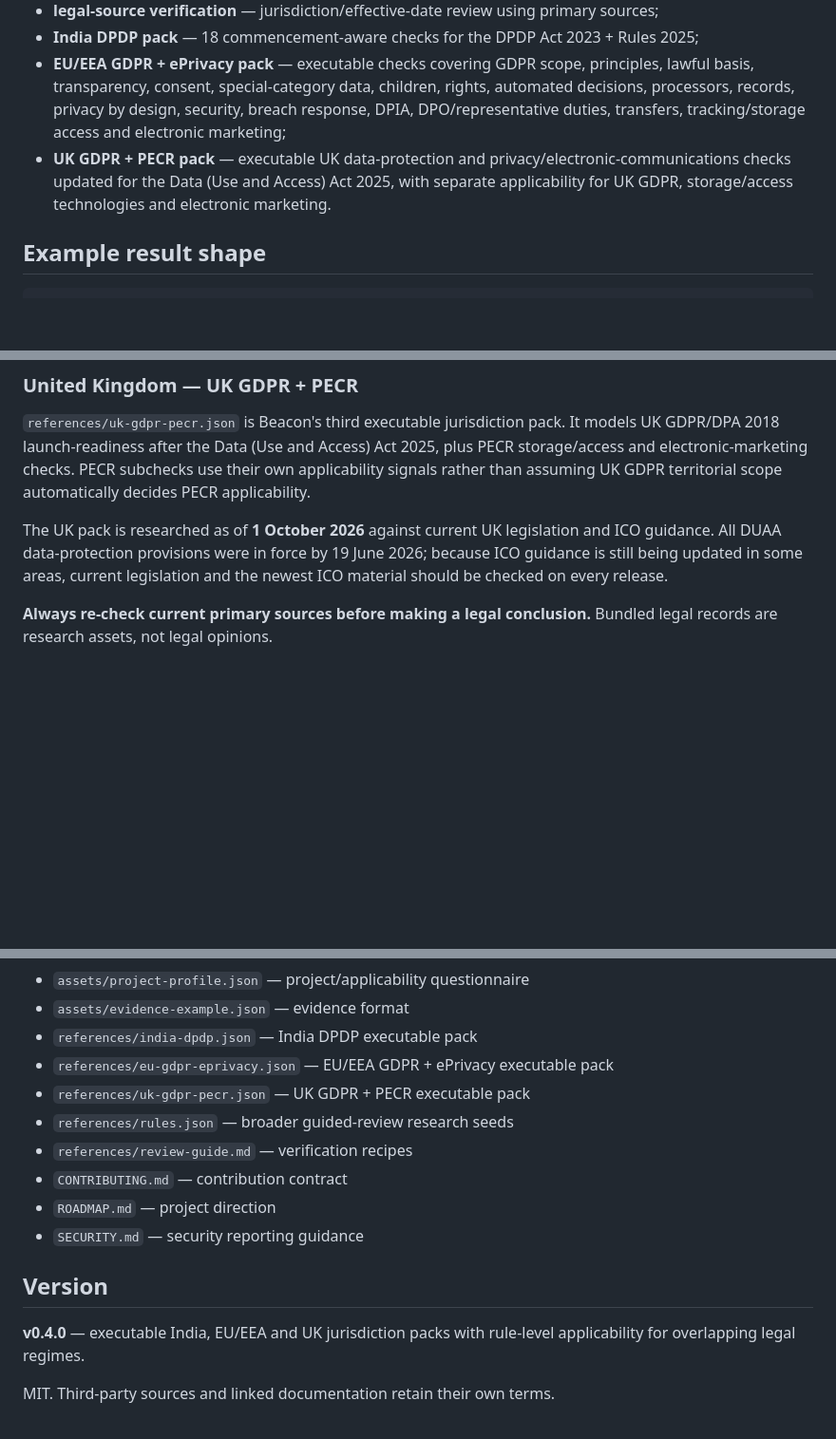
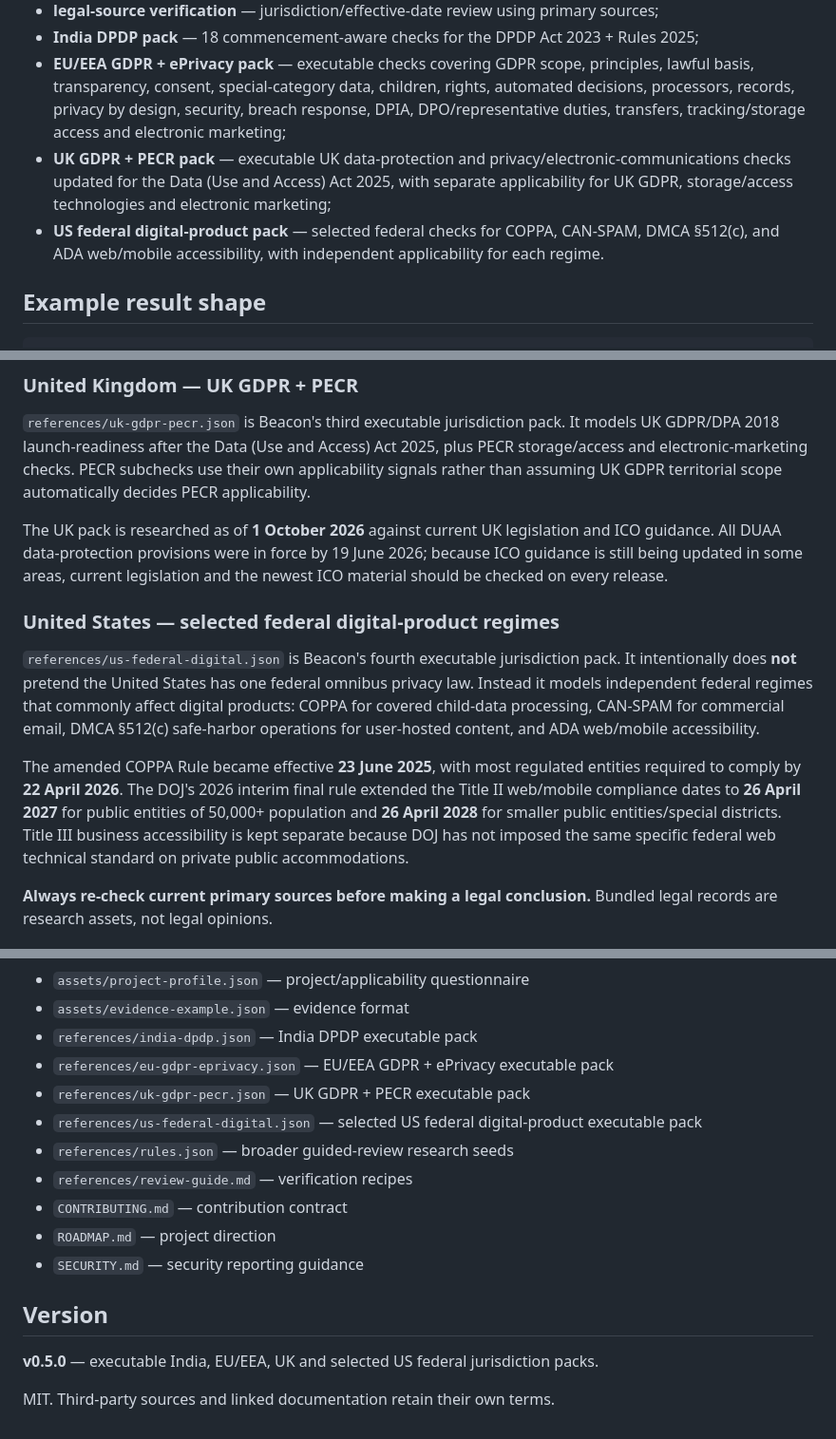
Before and after one commit to dhruvmagnate1122/beacon, a Markdown page: README.md, 3 parts joined by grey strips. Shown at 95% size. Drawn GitHub-style; blank space fills up the shorter version.

Commit message:
Document US federal jurisdiction pack

```diff
--- a/README.md
+++ b/README.md
@@ -16,7 +16,8 @@ Beacon currently combines:
 - **legal-source verification** — jurisdiction/effective-date review using primary sources;
 - **India DPDP pack** — 18 commencement-aware checks for the DPDP Act 2023 + Rules 2025;
 - **EU/EEA GDPR + ePrivacy pack** — executable checks covering GDPR scope, principles, lawful basis, transparency, consent, special-category data, children, rights, automated decisions, processors, records, privacy by design, security, breach response, DPIA, DPO/representative duties, transfers, tracking/storage access and electronic marketing;
-- **UK GDPR + PECR pack** — executable UK data-protection and privacy/electronic-communications checks updated for the Data (Use and Access) Act 2025, with separate applicability for UK GDPR, storage/access technologies and electronic marketing.
+- **UK GDPR + PECR pack** — executable UK data-protection and privacy/electronic-communications checks updated for the Data (Use and Access) Act 2025, with separate applicability for UK GDPR, storage/access technologies and electronic marketing;
+- **US federal digital-product pack** — selected federal checks for COPPA, CAN-SPAM, DMCA §512(c), and ADA web/mobile accessibility, with independent applicability for each regime.
 
 ## Example result shape
 
@@ -103,6 +104,12 @@ The EU pack is researched as of **1 October 2026** against EUR-Lex, EDPB guidanc
 
 The UK pack is researched as of **1 October 2026** against current UK legislation and ICO guidance. All DUAA data-protection provisions were in force by 19 June 2026; because ICO guidance is still being updated in some areas, current legislation and the newest ICO material should be checked on every release.
 
+### United States — selected federal digital-product regimes
+
+`references/us-federal-digital.json` is Beacon's fourth executable jurisdiction pack. It intentionally does **not** pretend the United States has one federal omnibus privacy law. Instead it models independent federal regimes that commonly affect digital products: COPPA for covered child-data processing, CAN-SPAM for commercial email, DMCA §512(c) safe-harbor operations for user-hosted content, and ADA web/mobile accessibility.
+
+The amended COPPA Rule became effective **23 June 2025**, with most regulated entities required to comply by **22 April 2026**. The DOJ's 2026 interim final rule extended the Title II web/mobile compliance dates to **26 April 2027** for public entities of 50,000+ population and **26 April 2028** for smaller public entities/special districts. Title III business accessibility is kept separate because DOJ has not imposed the same specific federal web technical standard on private public accommodations.
+
 **Always re-check current primary sources before making a legal conclusion.** Bundled legal records are research assets, not legal opinions.
 
 ## What Beacon does not do
@@ -147,6 +154,7 @@ Legal-rule changes must cite current primary sources, effective dates, applicabi
 - `references/india-dpdp.json` — India DPDP executable pack
 - `references/eu-gdpr-eprivacy.json` — EU/EEA GDPR + ePrivacy executable pack
 - `references/uk-gdpr-pecr.json` — UK GDPR + PECR executable pack
+- `references/us-federal-digital.json` — selected US federal digital-product executable pack
 - `references/rules.json` — broader guided-review research seeds
 - `references/review-guide.md` — verification recipes
 - `CONTRIBUTING.md` — contribution contract
@@ -155,6 +163,6 @@ Legal-rule changes must cite current primary sources, effective dates, applicabi
 
 ## Version
 
-**v0.4.0** — executable India, EU/EEA and UK jurisdiction packs with rule-level applicability for overlapping legal regimes.
+**v0.5.0** — executable India, EU/EEA, UK and selected US federal jurisdiction packs.
 
 MIT. Third-party sources and linked documentation retain their own terms.
```
Also changed, not shown: other parts of README.md (+1 -1 lines).
